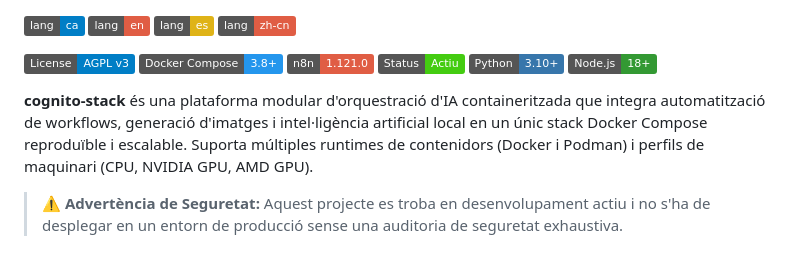
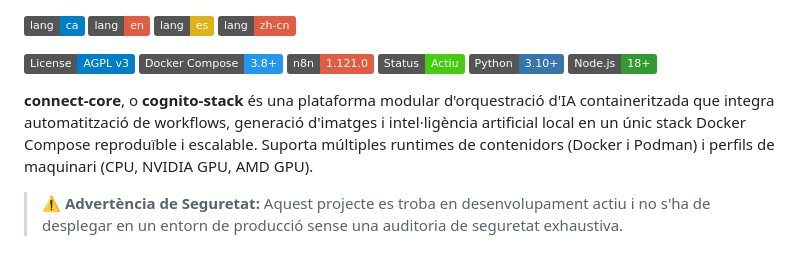
Before and after one commit to Axlfc/connect-core, a Markdown page: README.ca.md, the part around the change. Rendered like a GitHub page; badges without logos.

Commit message:
Update project name from cognito-stack to connect-core

```diff
--- a/README.ca.md
+++ b/README.ca.md
@@ -12,7 +12,7 @@
 [![Python](https://img.shields.io/badge/Python-3.10+-3776AB?logo=python)](https://www.python.org/)
 [![Node.js](https://img.shields.io/badge/Node.js-18+-339933?logo=node.js)](https://nodejs.org/)
 
-**cognito-stack** és una plataforma modular d'orquestració d'IA containeritzada que integra automatització de workflows, generació d'imatges i intel·ligència artificial local en un únic stack Docker Compose reproduïble i escalable. Suporta múltiples runtimes de contenidors (Docker i Podman) i perfils de maquinari (CPU, NVIDIA GPU, AMD GPU).
+**connect-core**, o **cognito-stack** és una plataforma modular d'orquestració d'IA containeritzada que integra automatització de workflows, generació d'imatges i intel·ligència artificial local en un únic stack Docker Compose reproduïble i escalable. Suporta múltiples runtimes de contenidors (Docker i Podman) i perfils de maquinari (CPU, NVIDIA GPU, AMD GPU).
 
 > ⚠️ **Advertència de Seguretat:** Aquest projecte es troba en desenvolupament actiu i no s'ha de desplegar en un entorn de producció sense una auditoria de seguretat exhaustiva.
 
```
